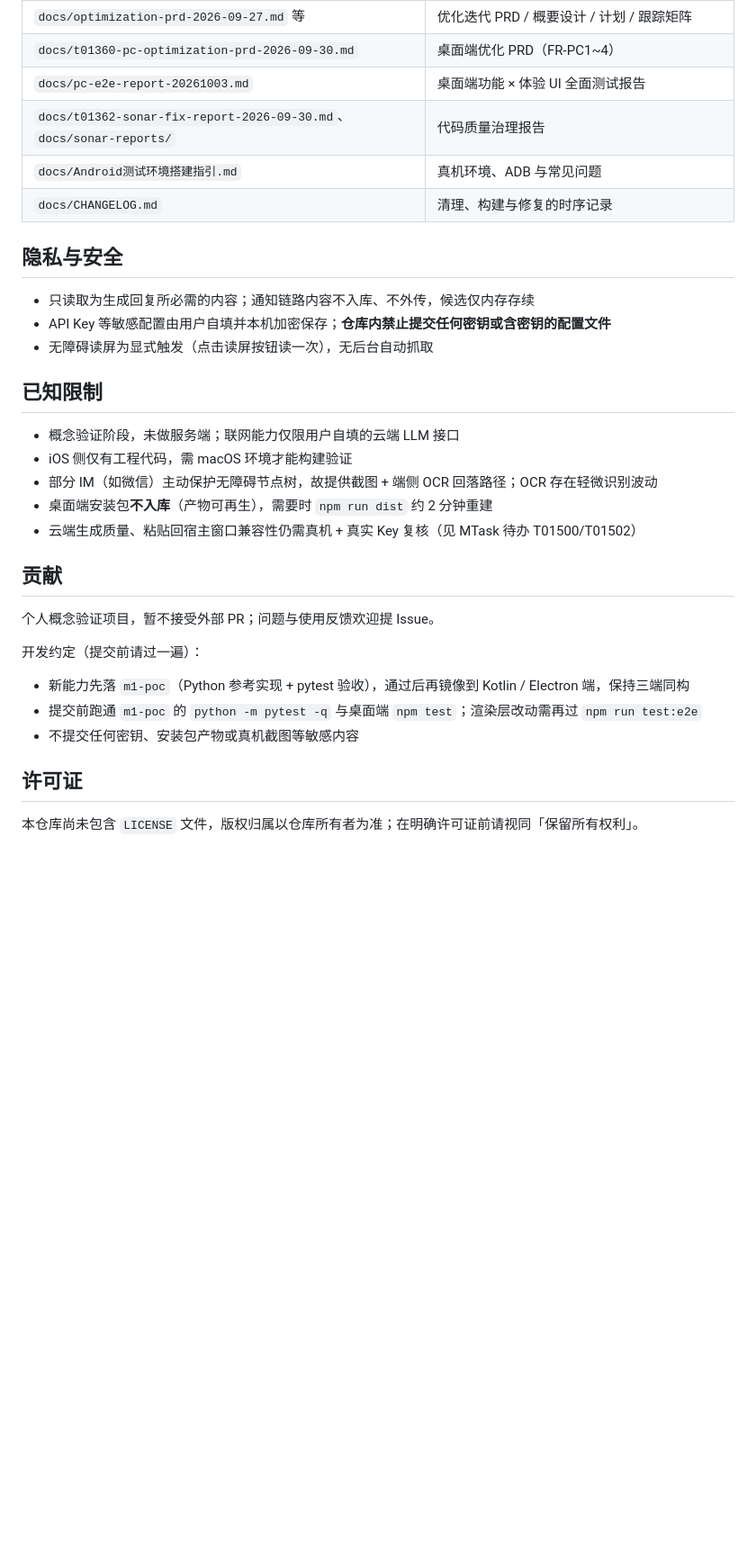
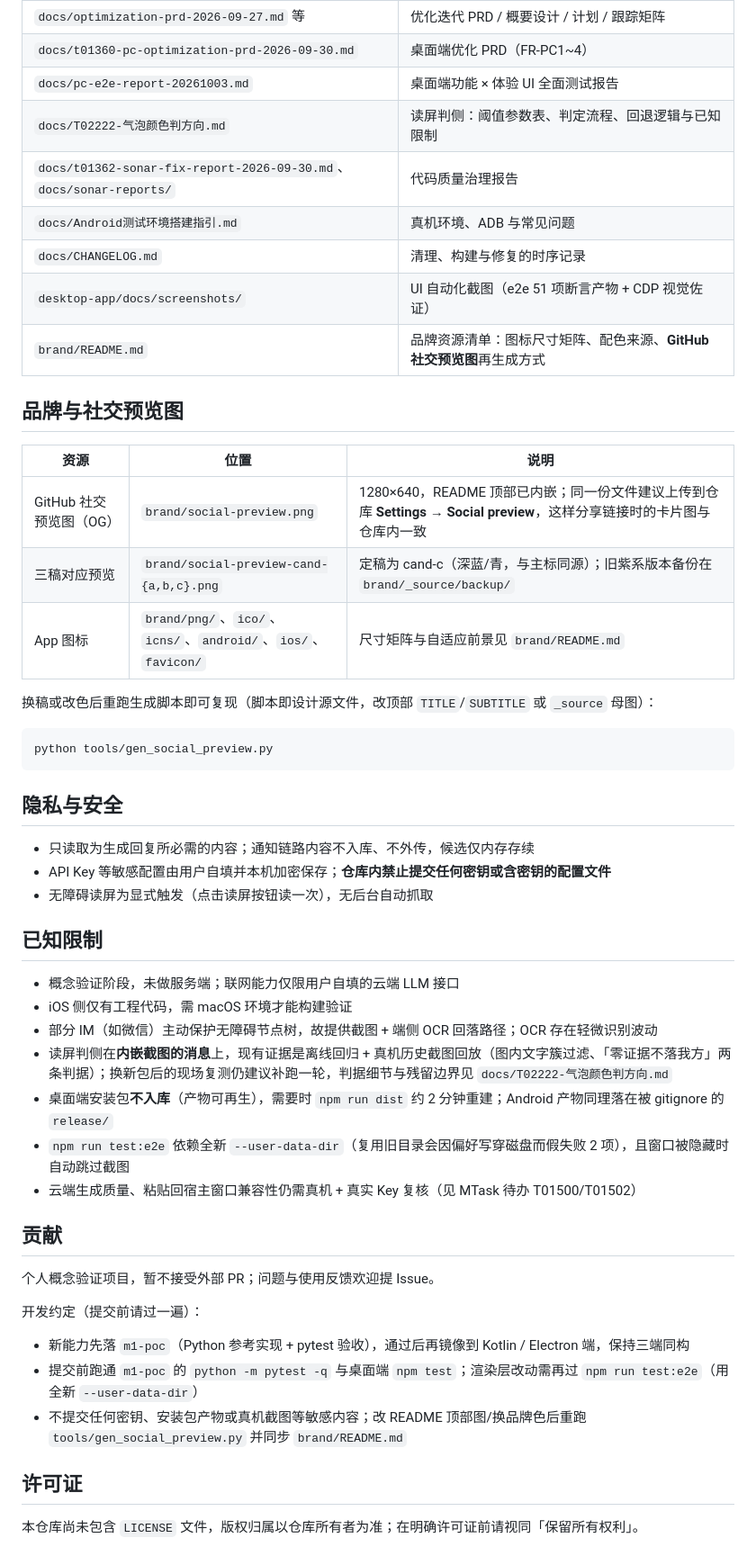
Before and after one commit to wangnan05563/EmoReply, a Markdown page: README.md, the part around one of its changes. Shown at 90% size. Drawn GitHub-style; blank space fills up the shorter version.

````diff
--- a/README.md
+++ b/README.md
@@ -129,9 +143,26 @@ python -m pytest -q
 | `docs/optimization-prd-2026-09-27.md` 等 | 优化迭代 PRD / 概要设计 / 计划 / 跟踪矩阵 |
 | `docs/t01360-pc-optimization-prd-2026-09-30.md` | 桌面端优化 PRD（FR-PC1~4） |
 | `docs/pc-e2e-report-20261003.md` | 桌面端功能 × 体验 UI 全面测试报告 |
+| `docs/T02222-气泡颜色判方向.md` | 读屏判侧：阈值参数表、判定流程、回退逻辑与已知限制 |
 | `docs/t01362-sonar-fix-report-2026-09-30.md`、`docs/sonar-reports/` | 代码质量治理报告 |
 | `docs/Android测试环境搭建指引.md` | 真机环境、ADB 与常见问题 |
 | `docs/CHANGELOG.md` | 清理、构建与修复的时序记录 |
+| `desktop-app/docs/screenshots/` | UI 自动化截图（e2e 51 项断言产物 + CDP 视觉佐证） |
+| `brand/README.md` | 品牌资源清单：图标尺寸矩阵、配色来源、**GitHub 社交预览图**再生成方式 |
+
+## 品牌与社交预览图
+
+| 资源 | 位置 | 说明 |
+| --- | --- | --- |
+| GitHub 社交预览图（OG） | `brand/social-preview.png` | 1280×640，README 顶部已内嵌；同一份文件建议上传到仓库 **Settings → Social preview**，这样分享链接时的卡片图与仓库内一致 |
+| 三稿对应预览 | `brand/social-preview-cand-{a,b,c}.png` | 定稿为 cand-c（深蓝/青，与主标同源）；旧紫系版本备份在 `brand/_source/backup/` |
+| App 图标 | `brand/png/`、`ico/`、`icns/`、`android/`、`ios/`、`favicon/` | 尺寸矩阵与自适应前景见 `brand/README.md` |
+
+换稿或改色后重跑生成脚本即可复现（脚本即设计源文件，改顶部 `TITLE`/`SUBTITLE` 或 `_source` 母图）：
+
+```bash
+python tools/gen_social_preview.py
+```
 
 ## 隐私与安全
 
@@ -144,7 +175,9 @@ python -m pytest -q
 - 概念验证阶段，未做服务端；联网能力仅限用户自填的云端 LLM 接口
 - iOS 侧仅有工程代码，需 macOS 环境才能构建验证
 - 部分 IM（如微信）主动保护无障碍节点树，故提供截图 + 端侧 OCR 回落路径；OCR 存在轻微识别波动
-- 桌面端安装包**不入库**（产物可再生），需要时 `npm run dist` 约 2 分钟重建
+- 读屏判侧在**内嵌截图的消息**上，现有证据是离线回归 + 真机历史截图回放（图内文字簇过滤、「零证据不落我方」两条判据）；换新包后的现场复测仍建议补跑一轮，判据细节与残留边界见 `docs/T02222-气泡颜色判方向.md`
+- 桌面端安装包**不入库**（产物可再生），需要时 `npm run dist` 约 2 分钟重建；Android 产物同理落在被 gitignore 的 `release/`
+- `npm run test:e2e` 依赖全新 `--user-data-dir`（复用旧目录会因偏好写穿磁盘而假失败 2 项），且窗口被隐藏时自动跳过截图
 - 云端生成质量、粘贴回宿主窗口兼容性仍需真机 + 真实 Key 复核（见 MTask 待办 T01500/T01502）
 
 ## 贡献
@@ -154,8 +187,8 @@ python -m pytest -q
 开发约定（提交前请过一遍）：
 
 - 新能力先落 `m1-poc`（Python 参考实现 + pytest 验收），通过后再镜像到 Kotlin / Electron 端，保持三端同构
-- 提交前跑通 `m1-poc` 的 `python -m pytest -q` 与桌面端 `npm test`；渲染层改动需再过 `npm run test:e2e`
-- 不提交任何密钥、安装包产物或真机截图等敏感内容
+- 提交前跑通 `m1-poc` 的 `python -m pytest -q` 与桌面端 `npm test`；渲染层改动需再过 `npm run test:e2e`（用全新 `--user-data-dir`）
+- 不提交任何密钥、安装包产物或真机截图等敏感内容；改 README 顶部图/换品牌色后重跑 `tools/gen_social_preview.py` 并同步 `brand/README.md`
 
 ## 许可证
 
````
Also changed, not shown: other parts of README.md (+24 -10 lines).
